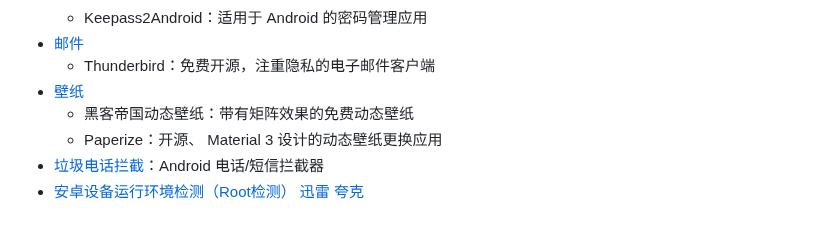
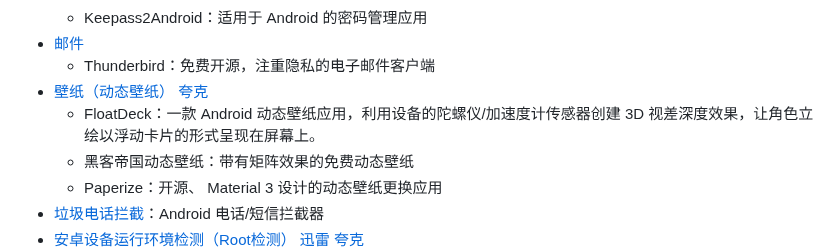
Before and after one commit to Easyllls/AppList, a Markdown page: README.md, the part around the change. Rendered like a GitHub page; folded sections open; blank space fills up the shorter version.

```diff
--- a/README.md
+++ b/README.md
@@ -474,7 +474,8 @@
   - Keepass2Android：适用于 Android 的密码管理应用
 - [邮件](https://pan.baidu.com/s/1_LyLVXBUa5ba-w8iEkAxQA?pwd=6666)
   - Thunderbird：免费开源，注重隐私的电子邮件客户端
-- [壁纸](https://pan.baidu.com/s/17150iLn8pcqCN-1jaGJSlw?pwd=6666)
+- [壁纸（动态壁纸）](https://pan.baidu.com/s/17150iLn8pcqCN-1jaGJSlw?pwd=6666) [夸克](https://pan.quark.cn/s/0babbfc5373e?pwd=4df1)
+  - FloatDeck：一款 Android 动态壁纸应用，利用设备的陀螺仪/加速度计传感器创建 3D 视差深度效果，让角色立绘以浮动卡片的形式呈现在屏幕上。
   - 黑客帝国动态壁纸：带有矩阵效果的免费动态壁纸
   - Paperize：开源、 Material 3 设计的动态壁纸更换应用
 - [垃圾电话拦截](https://pan.baidu.com/s/1iENQJhKzfskDP5b5kvS5Rw?pwd=6666)：Android 电话/短信拦截器
```
